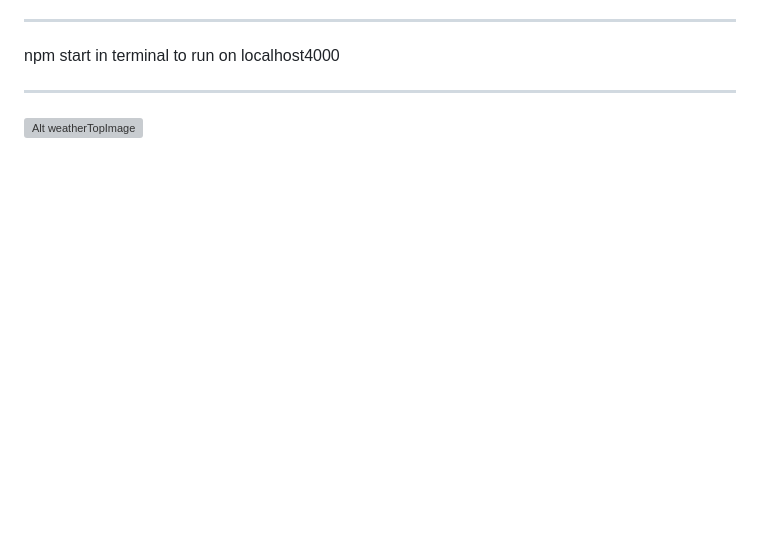
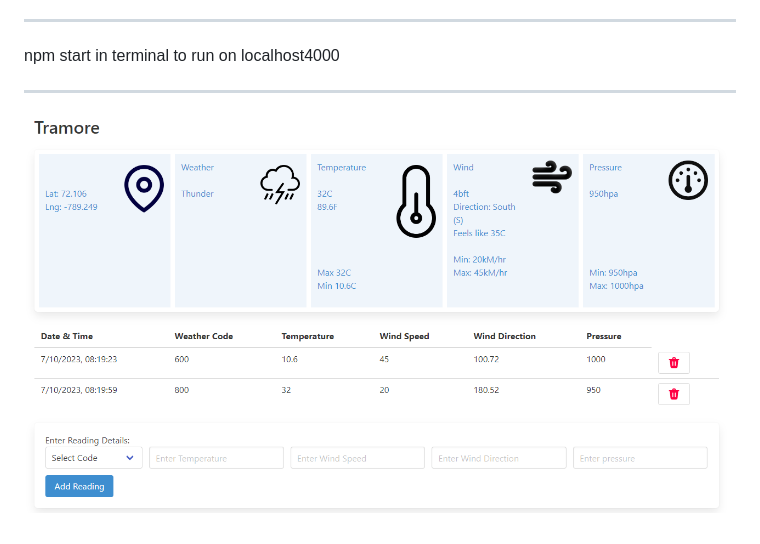
Before and after one commit to SeanKervick/WeatherTop-JS, a Markdown page: README.md, the part around the change. GitHub-like rendering; pictures changed too: public/images/weathertop.png (added); blank space fills up the shorter version; grey boxes are pictures that could not be loaded.

```diff
--- a/README.md
+++ b/README.md
@@ -16,4 +16,4 @@ user logs in again.
 npm start in terminal to run on localhost4000
 *****************************************
 
-![Alt weatherTopImage](image.png)
+![Alt weatherTopImage](/public/images/weathertop.png)
```
Also changed, not shown: CHANGELOG.md (deleted, +0 -8 lines).
